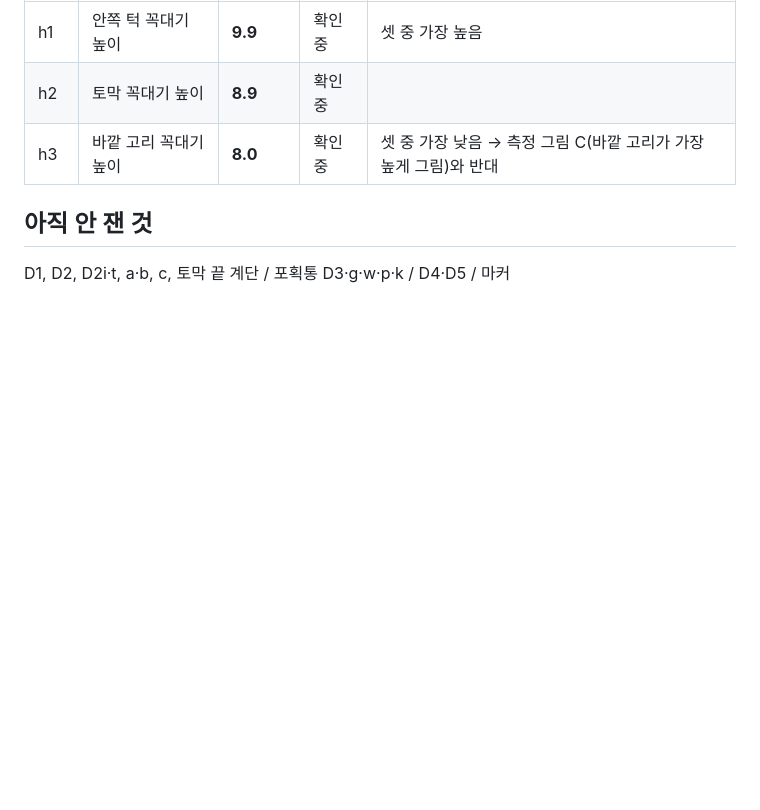
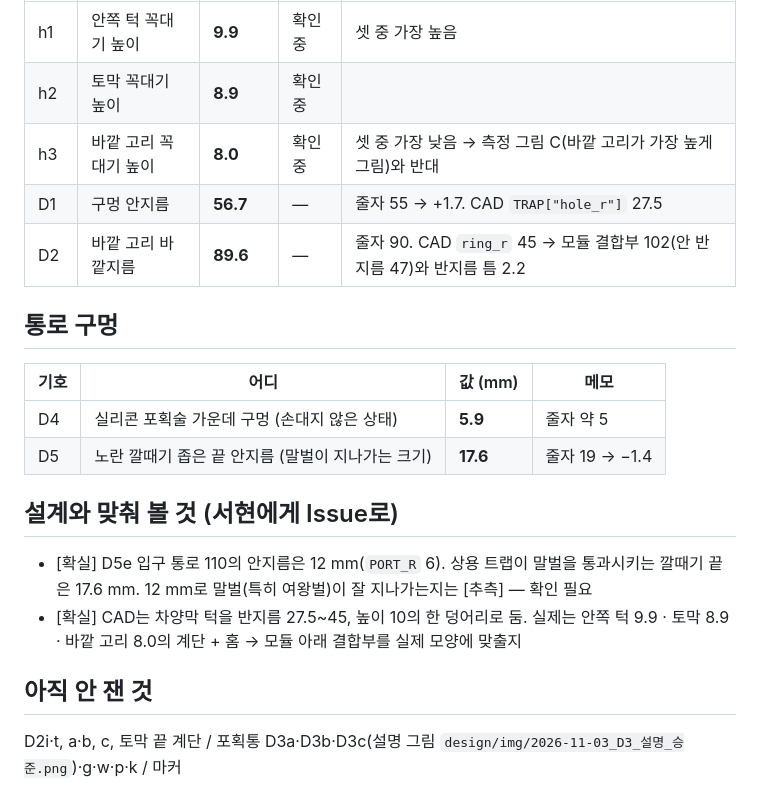
Before and after one commit to britams/-capstone-project-repo, a Markdown page: design/2026-11-02_상용트랩_캘리퍼스실측_승준.md, the part around the change. Drawn GitHub-style; blank space fills up the shorter version.

```diff
--- a/design/2026-11-02_상용트랩_캘리퍼스실측_승준.md
+++ b/design/2026-11-02_상용트랩_캘리퍼스실측_승준.md
@@ -11,6 +11,19 @@
 | h1 | 안쪽 턱 꼭대기 높이 | **9.9** | 확인 중 | 셋 중 가장 높음 |
 | h2 | 토막 꼭대기 높이 | **8.9** | 확인 중 | |
 | h3 | 바깥 고리 꼭대기 높이 | **8.0** | 확인 중 | 셋 중 가장 낮음 → 측정 그림 C(바깥 고리가 가장 높게 그림)와 반대 |
+| D1 | 구멍 안지름 | **56.7** | — | 줄자 55 → +1.7. CAD `TRAP["hole_r"]` 27.5 |
+| D2 | 바깥 고리 바깥지름 | **89.6** | — | 줄자 90. CAD `ring_r` 45 → 모듈 결합부 102(안 반지름 47)와 반지름 틈 2.2 |
+
+## 통로 구멍
+
+| 기호 | 어디 | 값 (mm) | 메모 |
+|---|---|---|---|
+| D4 | 실리콘 포획술 가운데 구멍 (손대지 않은 상태) | **5.9** | 줄자 약 5 |
+| D5 | 노란 깔때기 좁은 끝 안지름 (말벌이 지나가는 크기) | **17.6** | 줄자 19 → −1.4 |
+
+## 설계와 맞춰 볼 것 (서현에게 Issue로)
+- [확실] D5e 입구 통로 110의 안지름은 12 mm(`PORT_R` 6). 상용 트랩이 말벌을 통과시키는 깔때기 끝은 17.6 mm. 12 mm로 말벌(특히 여왕벌)이 잘 지나가는지는 [추측] — 확인 필요
+- [확실] CAD는 차양막 턱을 반지름 27.5~45, 높이 10의 한 덩어리로 둠. 실제는 안쪽 턱 9.9 · 토막 8.9 · 바깥 고리 8.0의 계단 + 홈 → 모듈 아래 결합부를 실제 모양에 맞출지
 
 ## 아직 안 잰 것
-D1, D2, D2i·t, a·b, c, 토막 끝 계단 / 포획통 D3·g·w·p·k / D4·D5 / 마커
+D2i·t, a·b, c, 토막 끝 계단 / 포획통 D3a·D3b·D3c(설명 그림 `design/img/2026-11-03_D3_설명_승준.png`)·g·w·p·k / 마커
```
Also changed, not shown: ai-log/AI_명령사항_로그_승준.md (+6 -0 lines), design/img/2026-11-03_D3_설명_승준.png (added), 1 other file.
